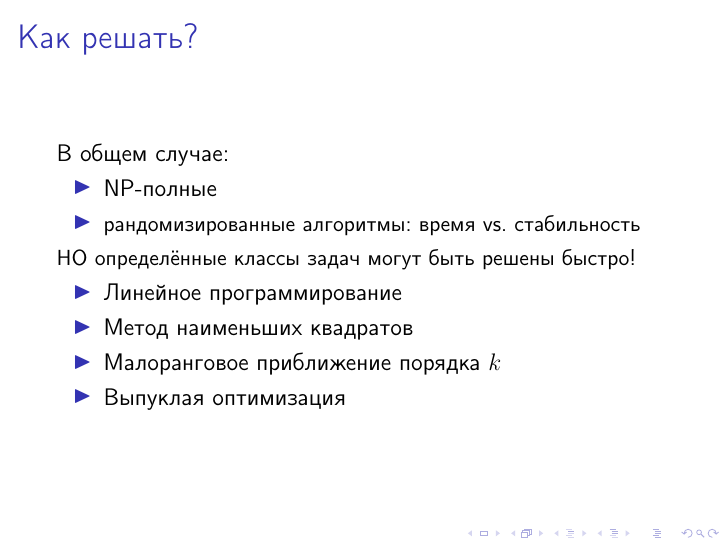
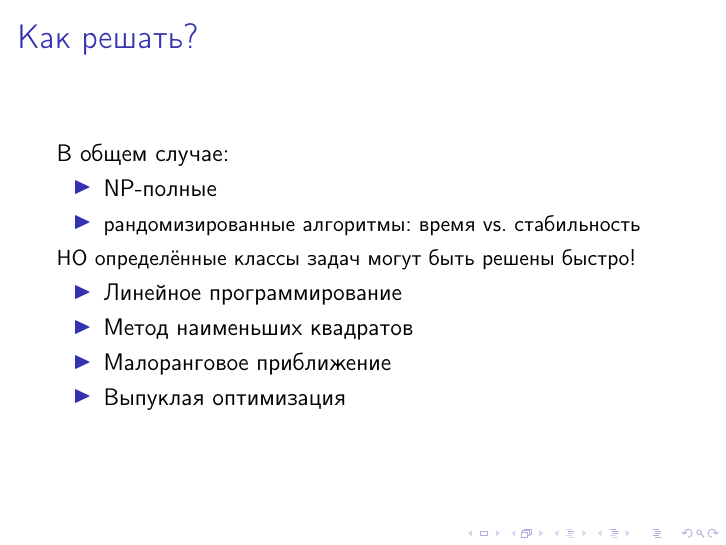
Before and after one commit to amkatrutsa/optimization_course, LaTeX slides (01-Intro/Seminar1.tex): page 37 of 59. Compiled offline with pdfLaTeX; a LaTeX package or settings file that is missing is left out.

Commit message:
Minor update

```diff
--- a/01-Intro/Seminar1.tex
+++ b/01-Intro/Seminar1.tex
@@ -160,7 +160,7 @@ S. Boyd and L. Vandenberghe \emph{Convex Optimization} \\
 \begin{itemize}
 \item Линейное программирование
 \item Метод наименьших квадратов
-\item Малоранговое приближение порядка $k$
+\item Малоранговое приближение
 \item Выпуклая оптимизация
 \end{itemize}
 \end{frame}
```
Also changed, not shown: 01-Intro/Seminar1.pdf.
